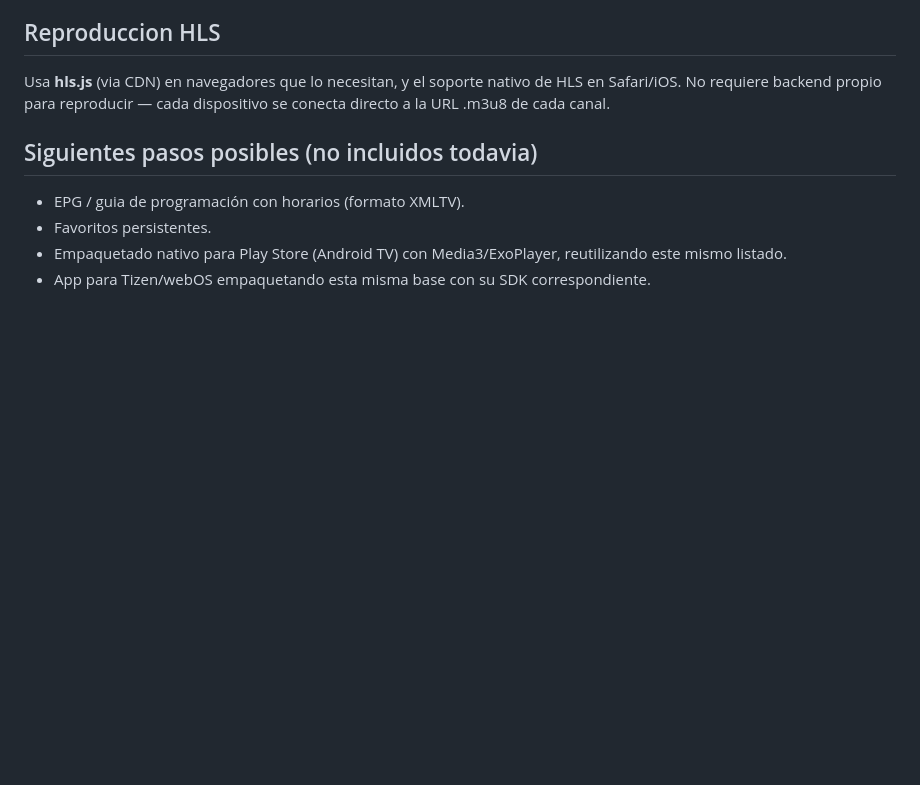
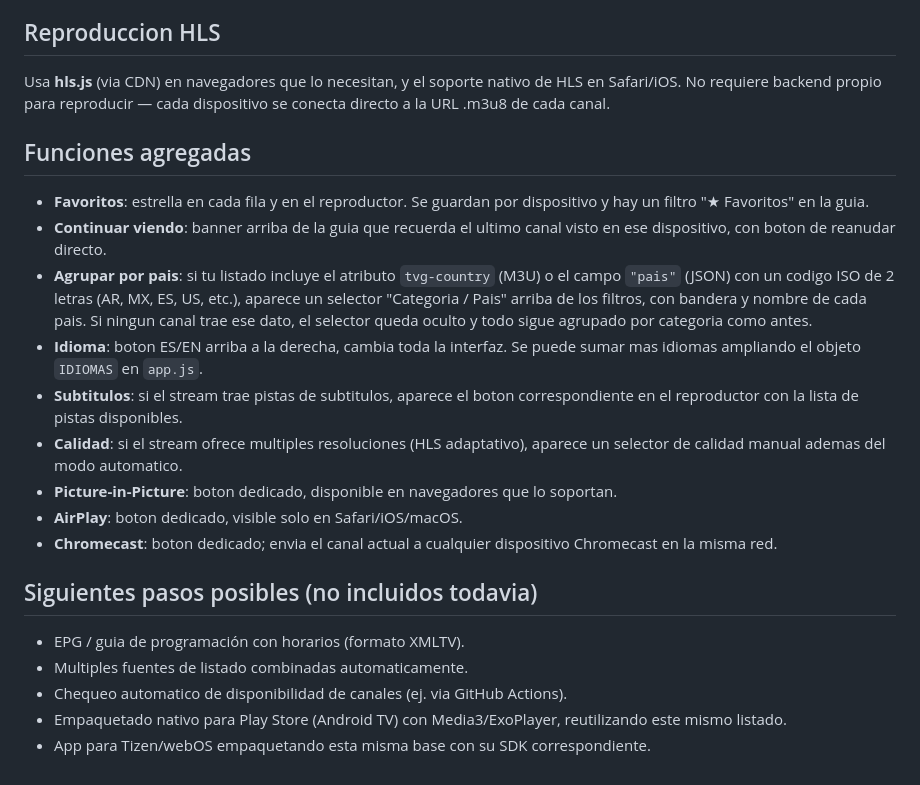
Before and after one commit to trytv10/iptv-pwa, a Markdown page: README.md, the part around the change. Drawn GitHub-style; blank space fills up the shorter version.

```diff
--- a/README.md
+++ b/README.md
@@ -86,10 +86,34 @@ Usa **hls.js** (via CDN) en navegadores que lo necesitan, y el soporte nativo
 de HLS en Safari/iOS. No requiere backend propio para reproducir — cada
 dispositivo se conecta directo a la URL .m3u8 de cada canal.
 
+## Funciones agregadas
+
+- **Favoritos**: estrella en cada fila y en el reproductor. Se guardan por
+  dispositivo y hay un filtro "★ Favoritos" en la guia.
+- **Continuar viendo**: banner arriba de la guia que recuerda el ultimo canal
+  visto en ese dispositivo, con boton de reanudar directo.
+- **Agrupar por pais**: si tu listado incluye el atributo `tvg-country`
+  (M3U) o el campo `"pais"` (JSON) con un codigo ISO de 2 letras (AR, MX, ES,
+  US, etc.), aparece un selector "Categoria / Pais" arriba de los filtros,
+  con bandera y nombre de cada pais. Si ningun canal trae ese dato, el
+  selector queda oculto y todo sigue agrupado por categoria como antes.
+- **Idioma**: boton ES/EN arriba a la derecha, cambia toda la interfaz.
+  Se puede sumar mas idiomas ampliando el objeto `IDIOMAS` en `app.js`.
+- **Subtitulos**: si el stream trae pistas de subtitulos, aparece el boton
+  correspondiente en el reproductor con la lista de pistas disponibles.
+- **Calidad**: si el stream ofrece multiples resoluciones (HLS adaptativo),
+  aparece un selector de calidad manual ademas del modo automatico.
+- **Picture-in-Picture**: boton dedicado, disponible en navegadores que lo
+  soportan.
+- **AirPlay**: boton dedicado, visible solo en Safari/iOS/macOS.
+- **Chromecast**: boton dedicado; envia el canal actual a cualquier
+  dispositivo Chromecast en la misma red.
+
 ## Siguientes pasos posibles (no incluidos todavia)
 
 - EPG / guia de programación con horarios (formato XMLTV).
-- Favoritos persistentes.
+- Multiples fuentes de listado combinadas automaticamente.
+- Chequeo automatico de disponibilidad de canales (ej. via GitHub Actions).
 - Empaquetado nativo para Play Store (Android TV) con Media3/ExoPlayer,
   reutilizando este mismo listado.
 - App para Tizen/webOS empaquetando esta misma base con su SDK correspondiente.
```
